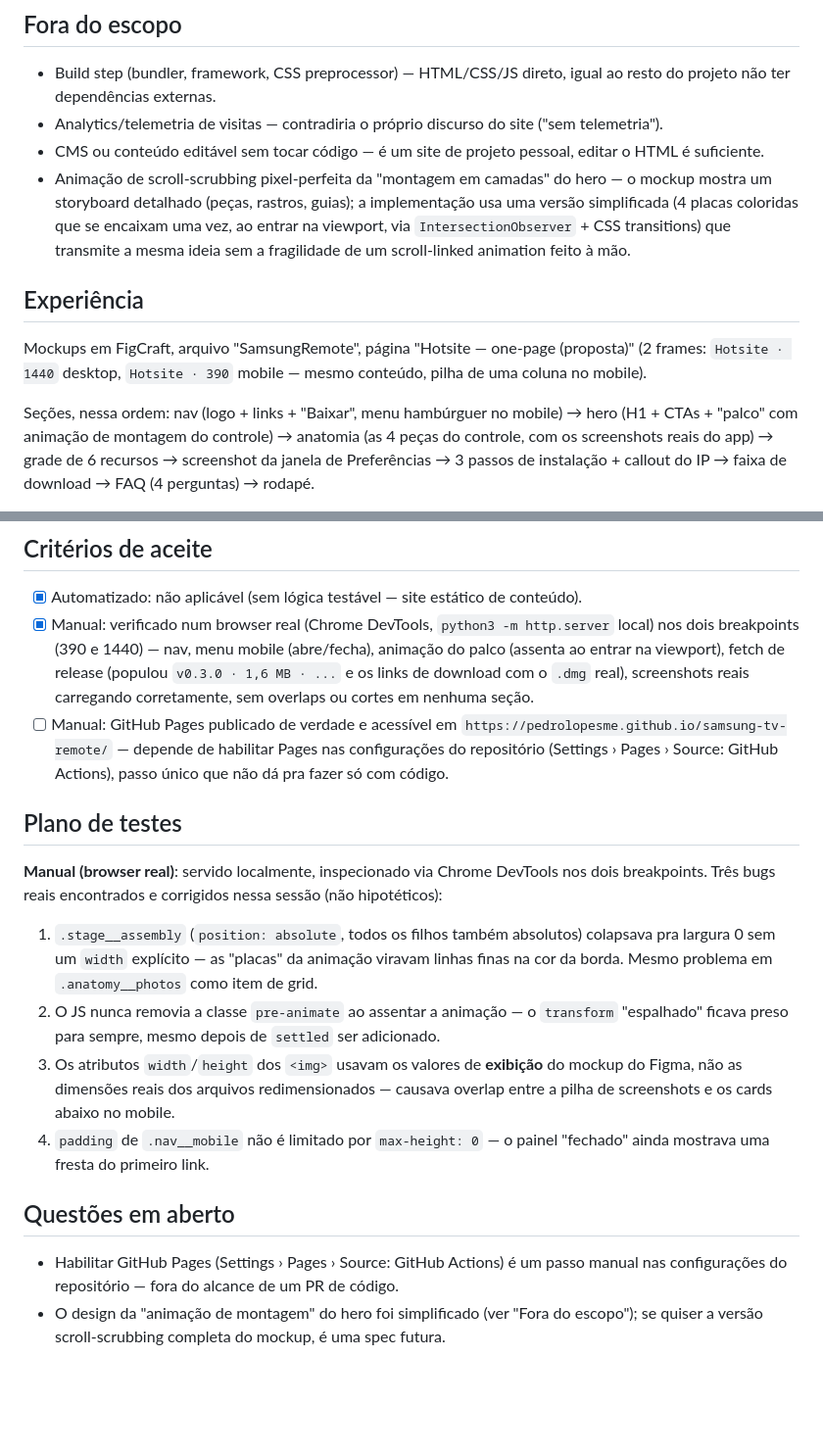
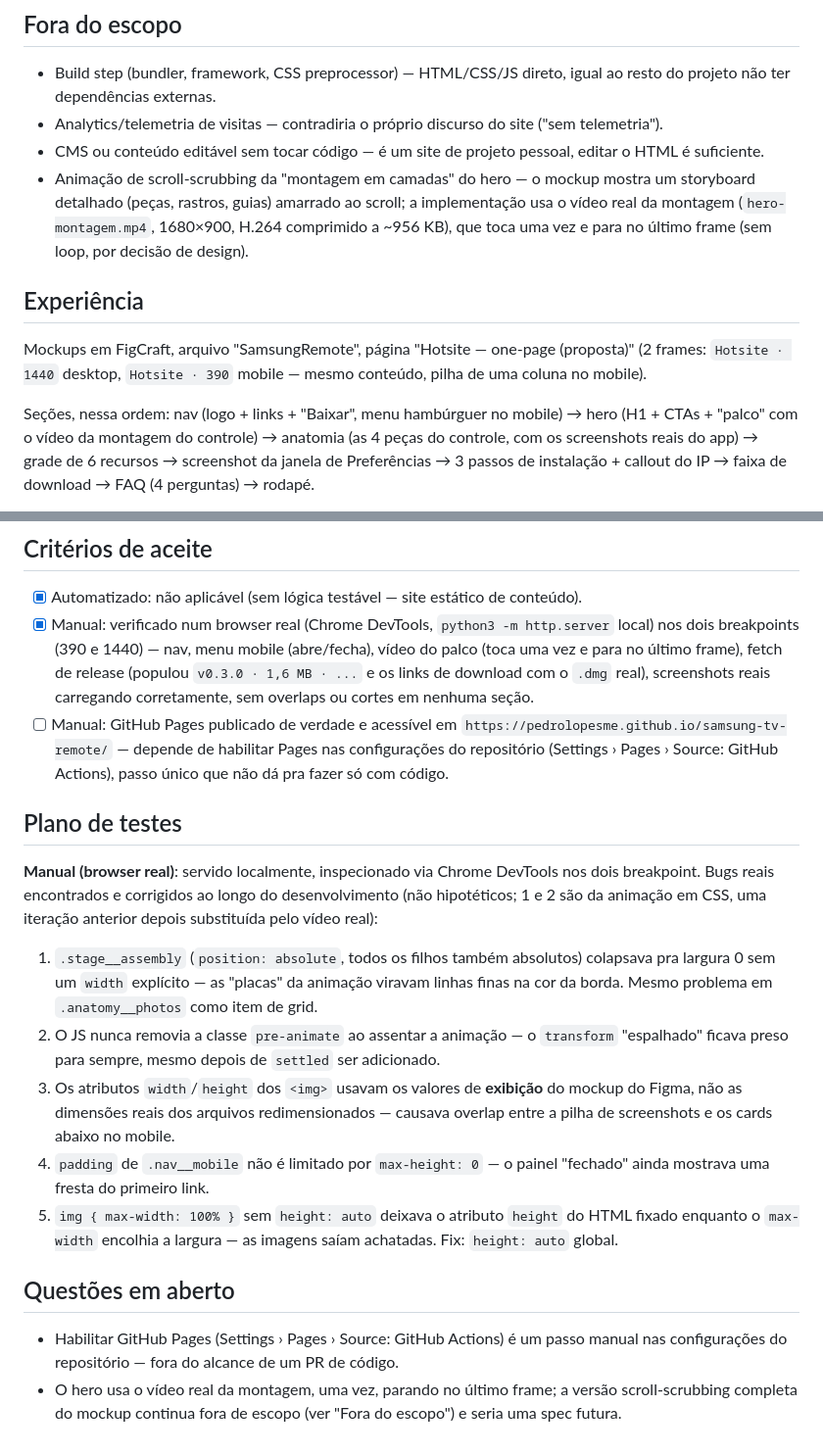
Before and after one commit to pedrolopesme/samsung-tv-remote, a Markdown page: docs/specs/0005-hotsite.md, 2 parts joined by grey strips. Shown at 98% size. Rendered like a GitHub page; blank space fills up the shorter version.

Commit message:
Atualiza a spec 0005 para o vídeo real do hero

```diff
--- a/docs/specs/0005-hotsite.md
+++ b/docs/specs/0005-hotsite.md
@@ -35,11 +35,10 @@ direto do `.dmg`.
   telemetria").
 - CMS ou conteúdo editável sem tocar código — é um site de projeto pessoal, editar o HTML
   é suficiente.
-- Animação de scroll-scrubbing pixel-perfeita da "montagem em camadas" do hero — o mockup
-  mostra um storyboard detalhado (peças, rastros, guias); a implementação usa uma versão
-  simplificada (4 placas coloridas que se encaixam uma vez, ao entrar na viewport, via
-  `IntersectionObserver` + CSS transitions) que transmite a mesma ideia sem a fragilidade
-  de um scroll-linked animation feito à mão.
+- Animação de scroll-scrubbing da "montagem em camadas" do hero — o mockup mostra um
+  storyboard detalhado (peças, rastros, guias) amarrado ao scroll; a implementação usa o
+  vídeo real da montagem (`hero-montagem.mp4`, 1680×900, H.264 comprimido a ~956 KB), que
+  toca uma vez e para no último frame (sem loop, por decisão de design).
 
 ## Experiência
 
@@ -48,7 +47,7 @@ frames: `Hotsite · 1440` desktop, `Hotsite · 390` mobile — mesmo conteúdo,
 coluna no mobile).
 
 Seções, nessa ordem: nav (logo + links + "Baixar", menu hambúrguer no mobile) → hero (H1 +
-CTAs + "palco" com animação de montagem do controle) → anatomia (as 4 peças do controle,
+CTAs + "palco" com o vídeo da montagem do controle) → anatomia (as 4 peças do controle,
 com os screenshots reais do app) → grade de 6 recursos → screenshot da janela de
 Preferências → 3 passos de instalação + callout do IP → faixa de download → FAQ (4
 perguntas) → rodapé.
@@ -101,8 +101,8 @@ página de releases — nunca quebra, só perde o atalho direto.
 
 - [x] Automatizado: não aplicável (sem lógica testável — site estático de conteúdo).
 - [x] Manual: verificado num browser real (Chrome DevTools, `python3 -m http.server`
-      local) nos dois breakpoints (390 e 1440) — nav, menu mobile (abre/fecha), animação
-      do palco (assenta ao entrar na viewport), fetch de release (populou
+      local) nos dois breakpoints (390 e 1440) — nav, menu mobile (abre/fecha), vídeo do
+      palco (toca uma vez e para no último frame), fetch de release (populou
       `v0.3.0 · 1,6 MB · ...` e os links de download com o `.dmg` real), screenshots reais
       carregando corretamente, sem overlaps ou cortes em nenhuma seção.
 - [ ] Manual: GitHub Pages publicado de verdade e acessível em
@@ -113,7 +113,9 @@ página de releases — nunca quebra, só perde o atalho direto.
 ## Plano de testes
 
 **Manual (browser real)**: servido localmente, inspecionado via Chrome DevTools nos dois
-breakpoints. Três bugs reais encontrados e corrigidos nessa sessão (não hipotéticos):
+breakpoint. Bugs reais encontrados e corrigidos ao longo do desenvolvimento (não
+hipotéticos; 1 e 2 são da animação em CSS, uma iteração anterior depois substituída pelo
+vídeo real):
 
 1. `.stage__assembly` (`position: absolute`, todos os filhos também absolutos) colapsava
    pra largura 0 sem um `width` explícito — as "placas" da animação viravam linhas finas
@@ -125,10 +127,14 @@ breakpoints. Três bugs reais encontrados e corrigidos nessa sessão (não hipot
    a pilha de screenshots e os cards abaixo no mobile.
 4. `padding` de `.nav__mobile` não é limitado por `max-height: 0` — o painel "fechado"
    ainda mostrava uma fresta do primeiro link.
+5. `img { max-width: 100% }` sem `height: auto` deixava o atributo `height` do HTML
+   fixado enquanto o `max-width` encolhia a largura — as imagens saíam achatadas. Fix:
+   `height: auto` global.
 
 ## Questões em aberto
 
 - Habilitar GitHub Pages (Settings › Pages › Source: GitHub Actions) é um passo manual
   nas configurações do repositório — fora do alcance de um PR de código.
-- O design da "animação de montagem" do hero foi simplificado (ver "Fora do escopo");
-  se quiser a versão scroll-scrubbing completa do mockup, é uma spec futura.
+- O hero usa o vídeo real da montagem, uma vez, parando no último frame; a versão
+  scroll-scrubbing completa do mockup continua fora de escopo (ver "Fora do escopo") e
+  seria uma spec futura.
```
Also changed, not shown: other parts of docs/specs/0005-hotsite.md (+6 -5 lines).
